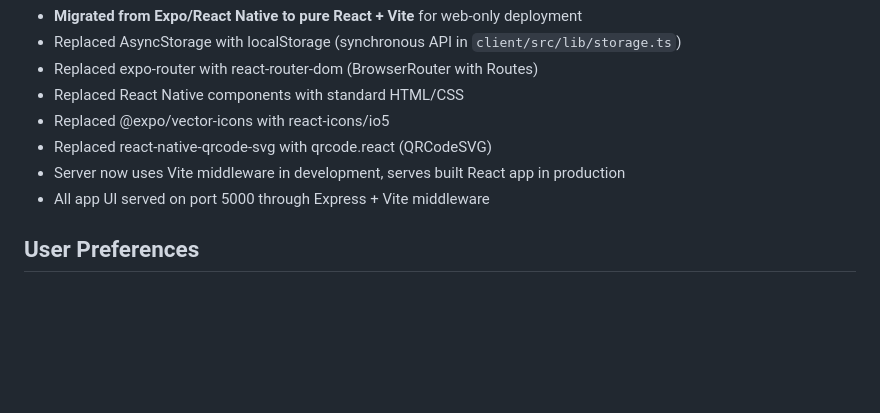
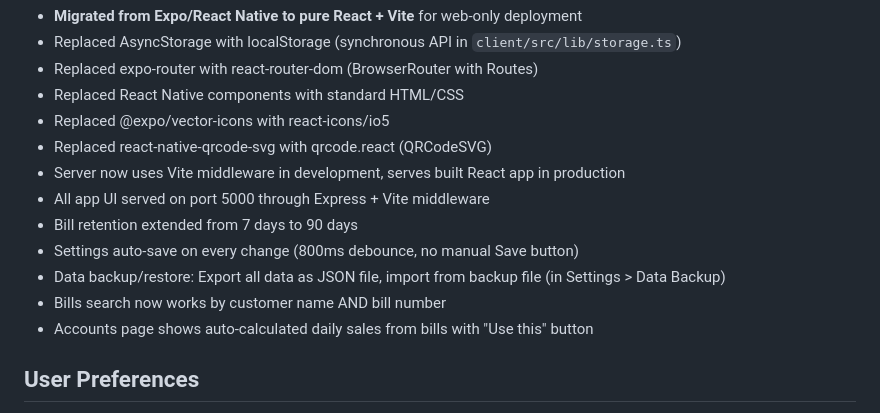
Before and after one commit to varun675/ApniDukan, a Markdown page: replit.md, the part around the change. GitHub-like rendering; blank space fills up the shorter version.

Commit message:
Extend bill retention and add auto-save for settings
Extend bill retention from 7 to 90 days, implement auto-save for settings with debounce, add data backup and restore functionality, enhance bill search to include customer name and bill number, and introduce auto-calculated daily sales on the Accounts page.

Replit-Commit-Author: Agent
Replit-Commit-Session-Id: 60d59db5-34fc-4477-aab4-61cae50db7ae
Replit-Commit-Checkpoint-Type: full_checkpoint
Replit-Commit-Event-Id: e4c566b1-bf03-447b-990e-8fea021d4a05
Replit-Commit-Screenshot-Url: https://storage.googleapis.com/screenshot-production-us-central1/220a8aeb-88ff-4bce-8bde-a44f3b45329a/60d59db5-34fc-4477-aab4-61cae50db7ae/OecmbdP
Replit-Helium-Checkpoint-Created: true

```diff
--- a/replit.md
+++ b/replit.md
@@ -14,6 +14,11 @@ Apni Dukan is a mobile-first grocery shop management Progressive Web App (PWA) b
 - Replaced react-native-qrcode-svg with qrcode.react (QRCodeSVG)
 - Server now uses Vite middleware in development, serves built React app in production
 - All app UI served on port 5000 through Express + Vite middleware
+- Bill retention extended from 7 days to 90 days
+- Settings auto-save on every change (800ms debounce, no manual Save button)
+- Data backup/restore: Export all data as JSON file, import from backup file (in Settings > Data Backup)
+- Bills search now works by customer name AND bill number
+- Accounts page shows auto-calculated daily sales from bills with "Use this" button
 
 ## User Preferences
 
```
